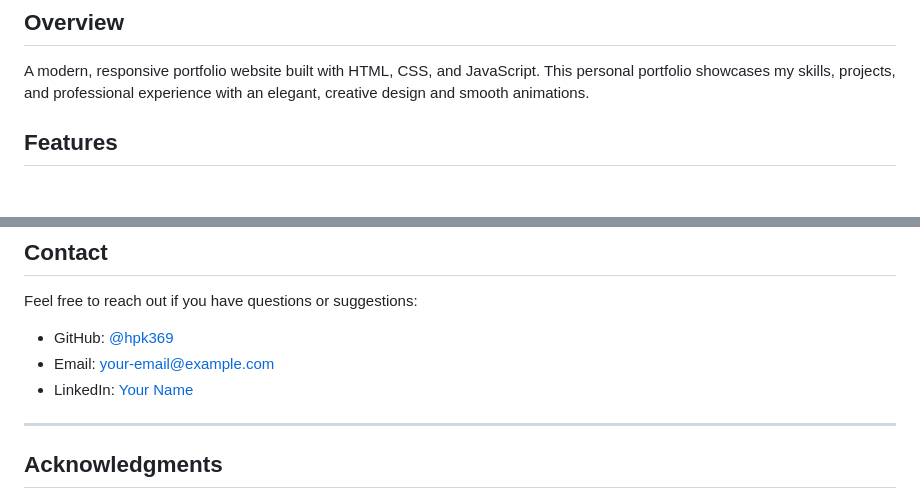
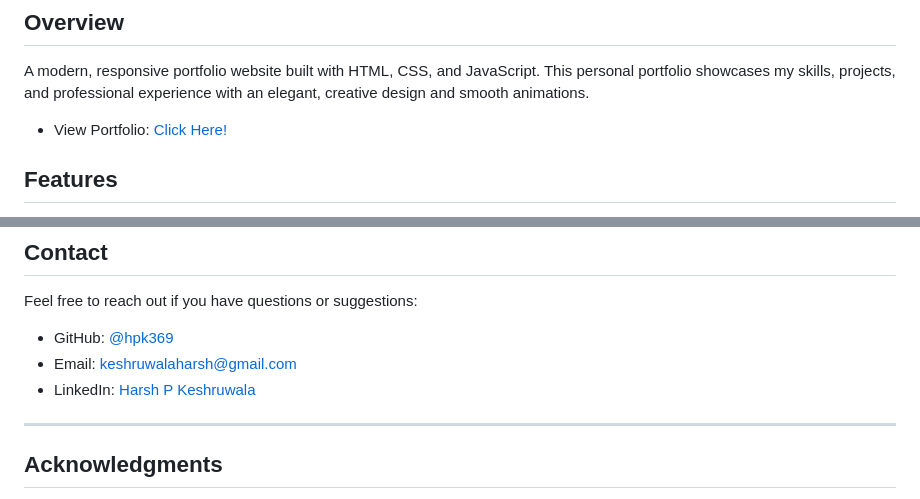
Before and after one commit to hpk369/hpk-website, a Markdown page: README.md, 2 parts joined by grey strips. GitHub-like rendering; blank space fills up the shorter version.

```diff
--- a/README.md
+++ b/README.md
@@ -7,6 +7,7 @@
 ## Overview
 
 A modern, responsive portfolio website built with HTML, CSS, and JavaScript. This personal portfolio showcases my skills, projects, and professional experience with an elegant, creative design and smooth animations.
+- View Portfolio: [Click Here!](https://hpk369.github.io/hpk-website/)
 
 ## Features
 
@@ -85,8 +86,8 @@ This portfolio template is designed to be easily customizable:
 Feel free to reach out if you have questions or suggestions:
 
 - GitHub: [@hpk369](https://github.com/hpk369)
-- Email: [your-email@example.com](mailto:keshruwalaharsh@gmail.com)
-- LinkedIn: [Your Name](http://www.linkedin.com/in/hpk369)
+- Email: [keshruwalaharsh@gmail.com](mailto:keshruwalaharsh@gmail.com)
+- LinkedIn: [Harsh P Keshruwala](http://www.linkedin.com/in/hpk369)
 
 ---
 
```
